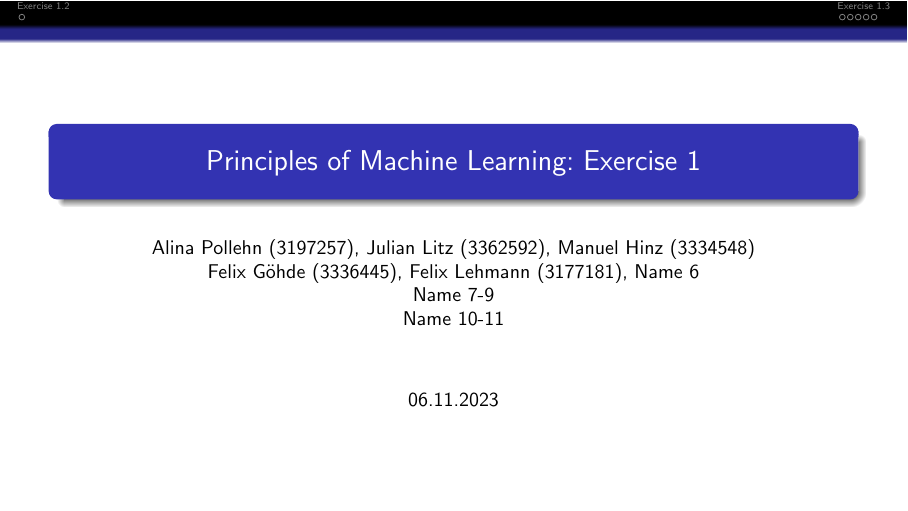
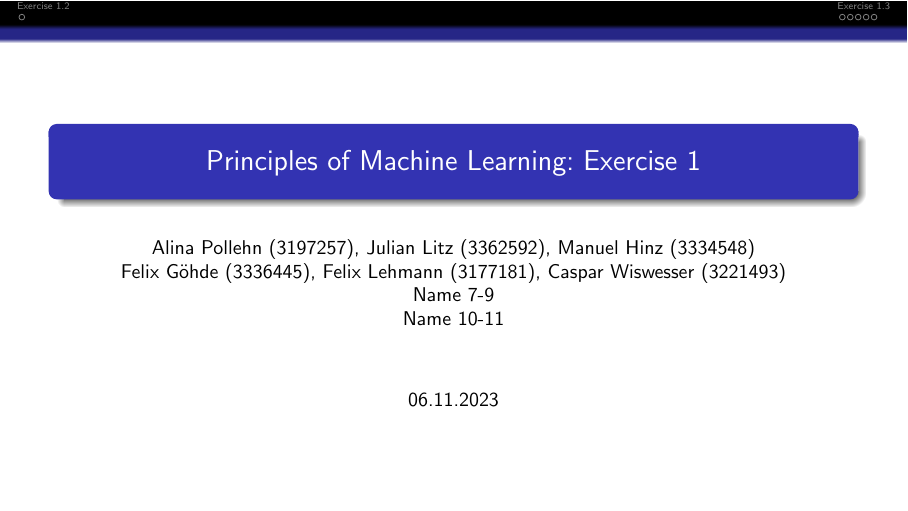
Before and after one commit to s6adkoer/principles-of-ml, LaTeX slides (exercise01/slides/ex.tex): page 1 of 7. Compiled offline with pdfLaTeX.

Commit message:
Added another name to the list

```diff
--- a/exercise01/slides/ex.tex
+++ b/exercise01/slides/ex.tex
@@ -6,7 +6,7 @@
 
 \title{Principles of Machine Learning: Exercise 1}
 \date{06.11.2023}
-\author{Alina Pollehn (3197257), Julian Litz (3362592), Manuel Hinz (3334548)\\Felix Göhde (3336445), Felix Lehmann (3177181), Name 6 \\Name 7-9\\ Name 10-11}
+\author{Alina Pollehn (3197257), Julian Litz (3362592), Manuel Hinz (3334548)\\Felix Göhde (3336445), Felix Lehmann (3177181), Caspar Wiswesser (3221493) \\Name 7-9\\ Name 10-11}
 
 \begin{frame}
     \maketitle
```
